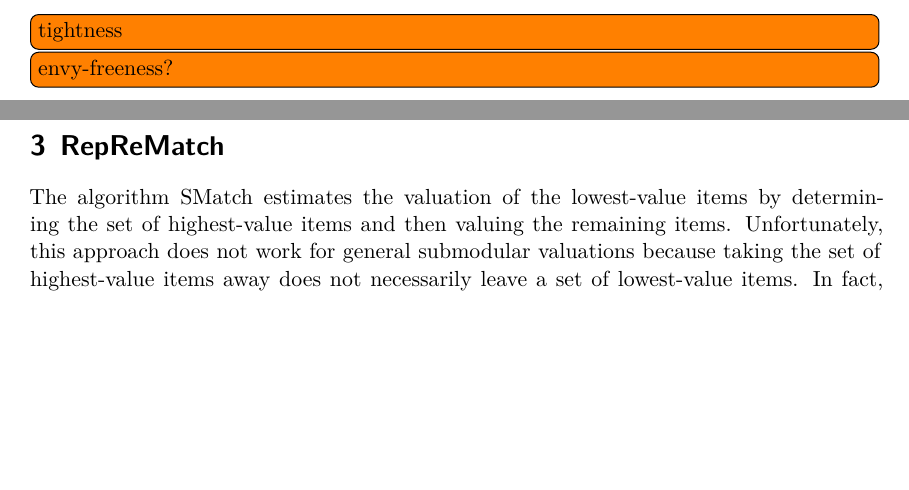
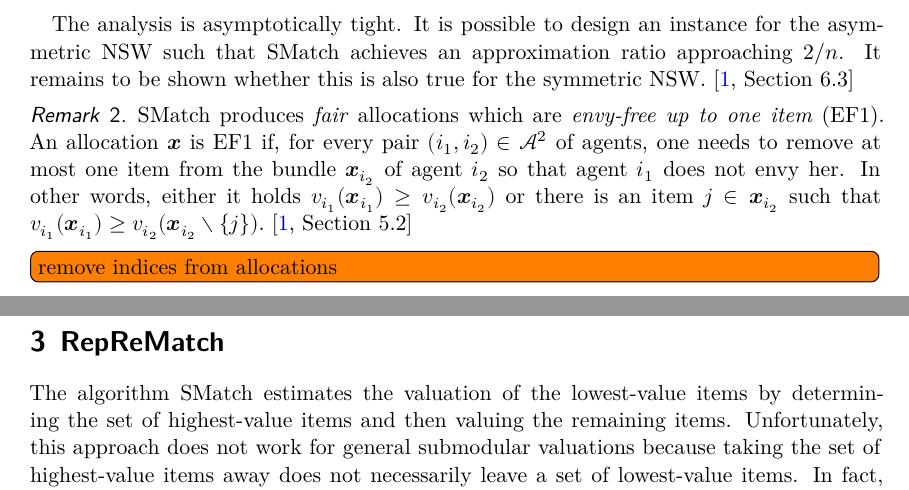
Before and after one commit to s9770652/APA-Seminar, a LaTeX paper (paper/main.tex, which reads paper/smatch.tex): two parts of pages 9 and 10 of 17, joined at a grey line, cut at the place of the change, the shorter picture padded with empty space. Compiled offline with XeLaTeX.

Commit message:
Mentioned envy-freeness and tightness of SMatch. Added todo note.
Signed-off-by: s9770652 <s9770652@stud.uni-frankfurt.de>

```diff
--- a/paper/smatch.tex
+++ b/paper/smatch.tex
@@ -221,5 +221,13 @@ This allows us to calculate an approximation factor for \SMatch{} by comparing i
 	\qedhere
 \end{proof}
 
-\todo[inline]{tightness}
-\todo[inline]{envy-freeness?}
+The analysis is asymptotically tight.
+It is possible to design an instance for the asym\-metric \NSW{} such that \SMatch{} achieves an approximation ratio approaching \(2/n\).
+It remains to be shown whether this is also true for the symmetric \NSW{}.~\cite[Section 6.3]{APNSWuSVþUM}
+
+\begin{remark}
+	\SMatch{} produces \emph{fair} allocations which are \emph{envy-free up to one item} (\abb{EF1}).
+	An allocation \(\alloc[][]\) is \abb{EF1} if, for every pair \((i_1, i_2) \in \agents^2\) of agents, one needs to remove at most one item from the bundle \(\alloc[][i_2]\) of agent \(i_2\) so that agent \(i_1\) does not envy her. In other words, either it holds \(\valuations[\alloc[][i_1]][][i_1] \ge \valuations[\alloc[][i_2]][][i_2]\) or there is an item \(j \in \alloc[][i_2]\) such that \(\valuations[\alloc[][i_1]][][i_1] \ge \valuations[\alloc[][i_2] \setminus \{j\}][][i_2]\).~\cite[Section 5.2]{APNSWuSVþUM}
+\end{remark}
+
+\todo[inline]{remove indices from allocations}
```
Also changed, not shown: paper/main.pdf.
